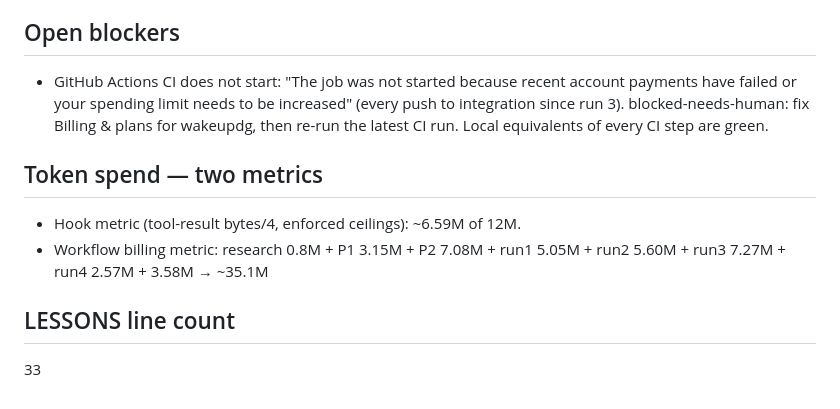
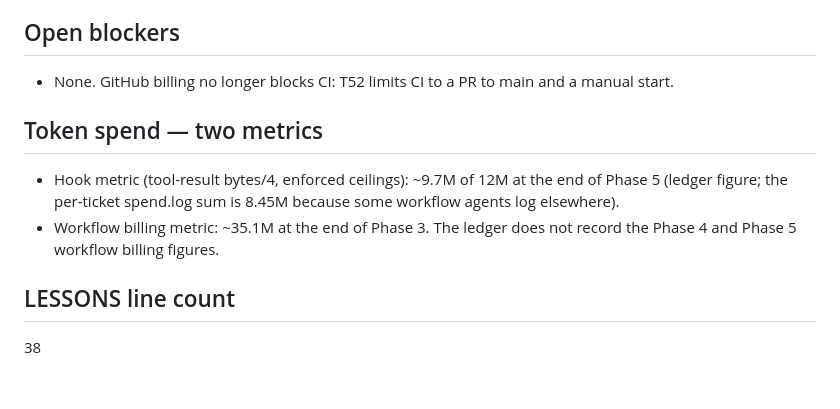
Before and after one commit to wakeupdg/zones, a Markdown page: docs/STATUS.md, the part around one of its changes. GitHub-like rendering.

```diff
--- a/docs/STATUS.md
+++ b/docs/STATUS.md
@@ -49,10 +39,10 @@ AC-075 (T19), AC-078 (T15), AC-096 (T24), AC-119 (T25), AC-144 (T14), AC-057 (T2
 
 ## Open blockers
-- GitHub Actions CI does not start: "The job was not started because recent account payments have failed or your spending limit needs to be increased" (every push to integration since run 3). blocked-needs-human: fix Billing & plans for wakeupdg, then re-run the latest CI run. Local equivalents of every CI step are green.
+- None. GitHub billing no longer blocks CI: T52 limits CI to a PR to main and a manual start.
 
 ## Token spend — two metrics
-- Hook metric (tool-result bytes/4, enforced ceilings): ~6.59M of 12M.
-- Workflow billing metric: research 0.8M + P1 3.15M + P2 7.08M + run1 5.05M + run2 5.60M + run3 7.27M + run4 2.57M + 3.58M → ~35.1M
+- Hook metric (tool-result bytes/4, enforced ceilings): ~9.7M of 12M at the end of Phase 5 (ledger figure; the per-ticket spend.log sum is 8.45M because some workflow agents log elsewhere).
+- Workflow billing metric: ~35.1M at the end of Phase 3. The ledger does not record the Phase 4 and Phase 5 workflow billing figures.
 
 ## LESSONS line count
-33
+38
```
Also changed, not shown: other parts of docs/STATUS.md (+30 -40 lines).
